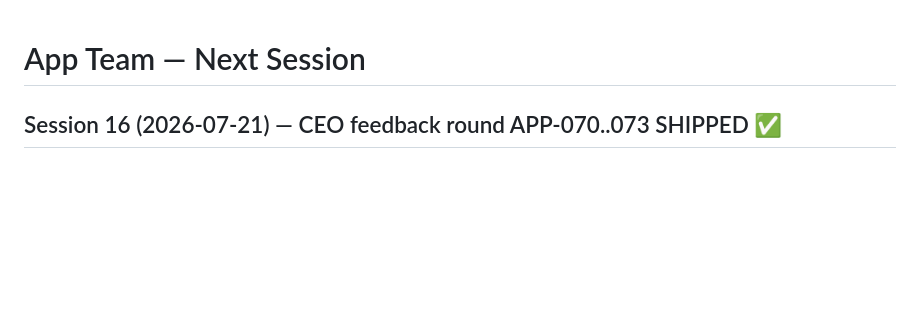
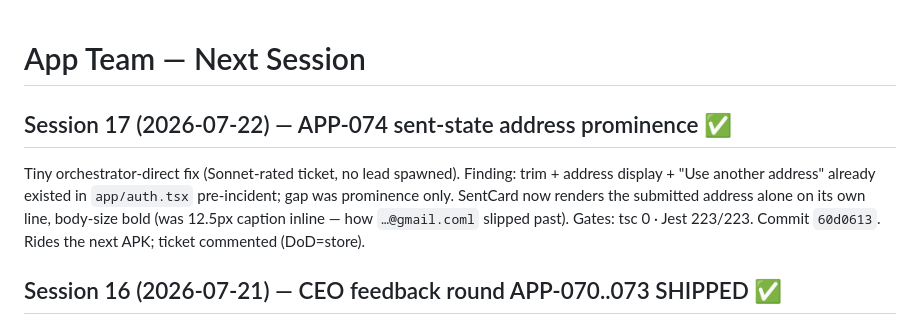
Before and after one commit to llmagalhaes/vita, a Markdown page: app/Next_session.md, the part around the change. Rendered like a GitHub page; blank space fills up the shorter version.

```diff
--- a/app/Next_session.md
+++ b/app/Next_session.md
@@ -1,4 +1,11 @@
 # App Team — Next Session
+
+## Session 17 (2026-07-22) — APP-074 sent-state address prominence ✅
+Tiny orchestrator-direct fix (Sonnet-rated ticket, no lead spawned). Finding: trim + address
+display + "Use another address" already existed in `app/auth.tsx` pre-incident; gap was
+prominence only. SentCard now renders the submitted address alone on its own line, body-size
+bold (was 12.5px caption inline — how `…@gmail.coml` slipped past). Gates: tsc 0 · Jest 223/223.
+Commit `60d0613`. Rides the next APK; ticket commented (DoD=store).
 
 ## Session 16 (2026-07-21) — CEO feedback round APP-070..073 SHIPPED ✅
 Four CEO tickets, all app-side. Ledger: `Progress/APP-070-073-ceo-feedback-Progress.md`.
```
Also changed, not shown: Next_session.md (+4 -0 lines).
